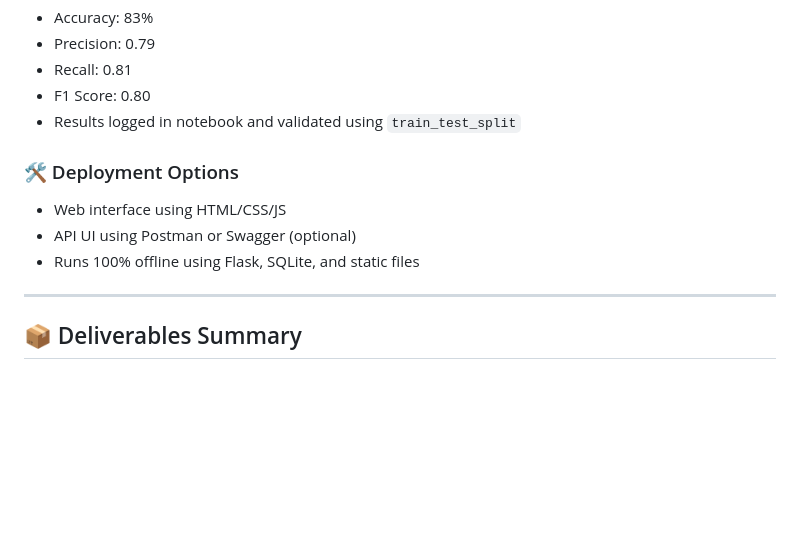
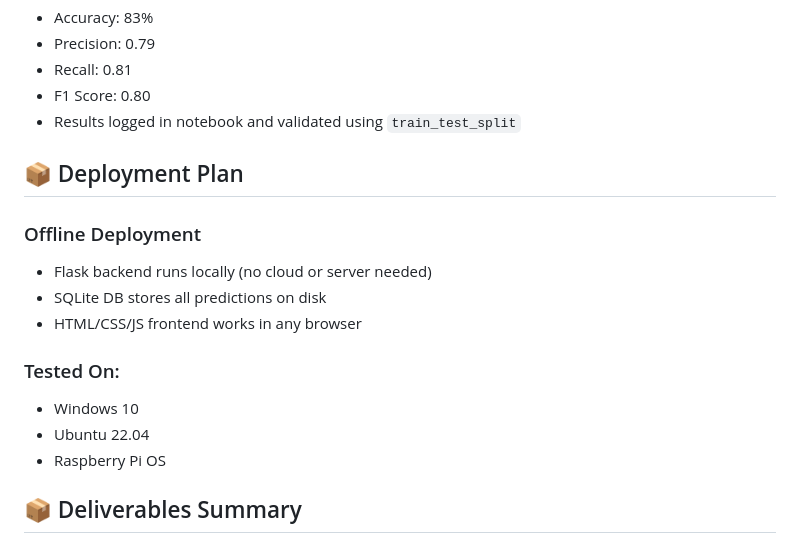
Before and after one commit to Guled12345/Initial-software-product-solution-demonstration, a Markdown page: README.md, the part around the change. Drawn GitHub-style; blank space fills up the shorter version.

```diff
--- a/README.md
+++ b/README.md
@@ -71,13 +71,17 @@ CREATE TABLE students (
 - F1 Score: 0.80
 - Results logged in notebook and validated using `train_test_split`
 
-### 🛠 Deployment Options
-- Web interface using HTML/CSS/JS
-- API UI using Postman or Swagger (optional)
-- Runs 100% offline using Flask, SQLite, and static files
+## 📦 Deployment Plan
 
----
+### Offline Deployment
+- Flask backend runs locally (no cloud or server needed)
+- SQLite DB stores all predictions on disk
+- HTML/CSS/JS frontend works in any browser
 
+### Tested On:
+- Windows 10
+- Ubuntu 22.04
+- Raspberry Pi OS
 ## 📦 Deliverables Summary
 
 - `README.md` (complete setup and usage guide)
```
